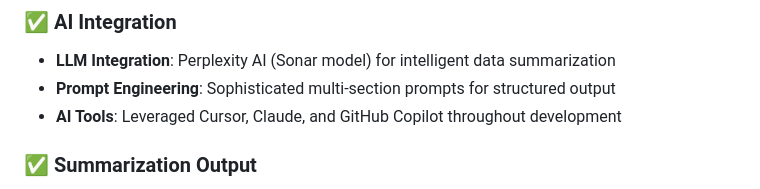
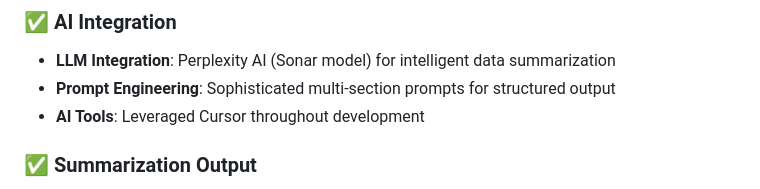
Before and after one commit to nithish0369/Chat-Bot-AI-Summary, a Markdown page: README.md, the part around the change. Drawn GitHub-style.

```diff
--- a/README.md
+++ b/README.md
@@ -14,7 +14,7 @@ A full-stack AI-powered application that analyzes and summarizes Censys host dat
 ### ✅ AI Integration
 - **LLM Integration**: Perplexity AI (Sonar model) for intelligent data summarization
 - **Prompt Engineering**: Sophisticated multi-section prompts for structured output
-- **AI Tools**: Leveraged Cursor, Claude, and GitHub Copilot throughout development
+- **AI Tools**: Leveraged Cursor throughout development
 
 ### ✅ Summarization Output
 - **Structured Reports**: 7-section analysis format (Executive Summary, Metrics, Risk Assessment, etc.)
```
